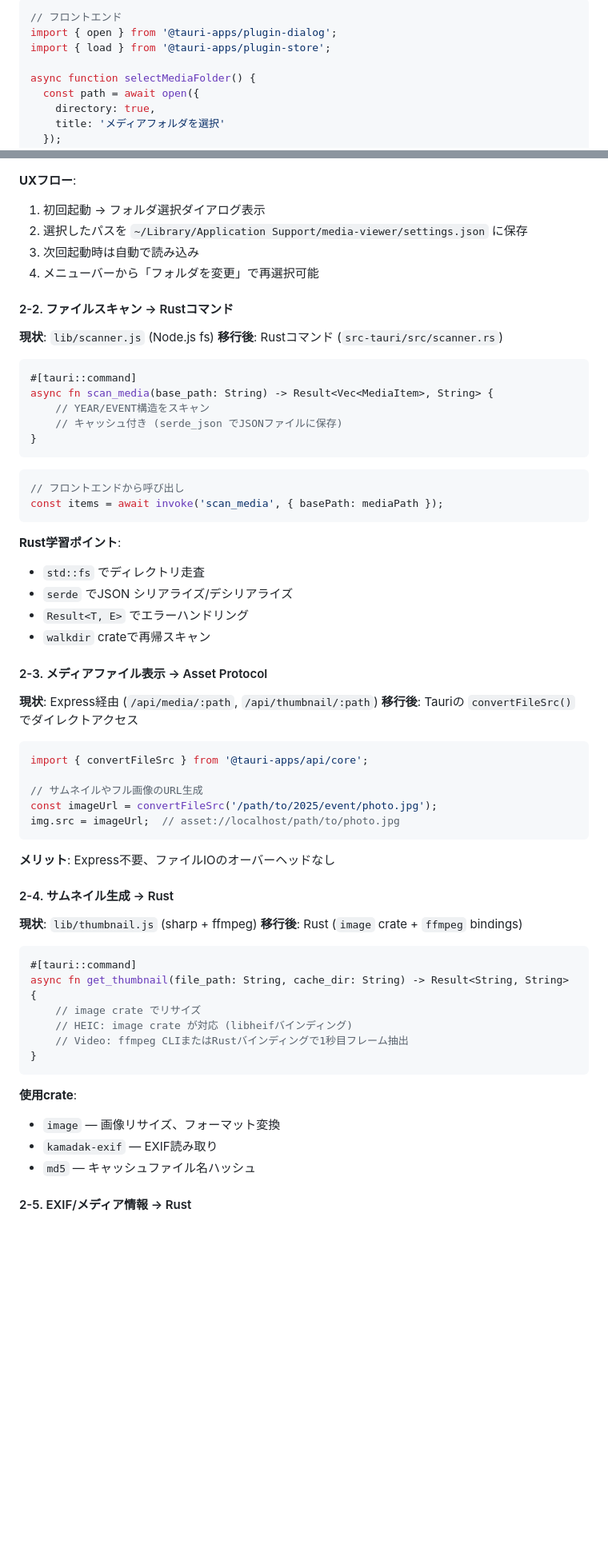
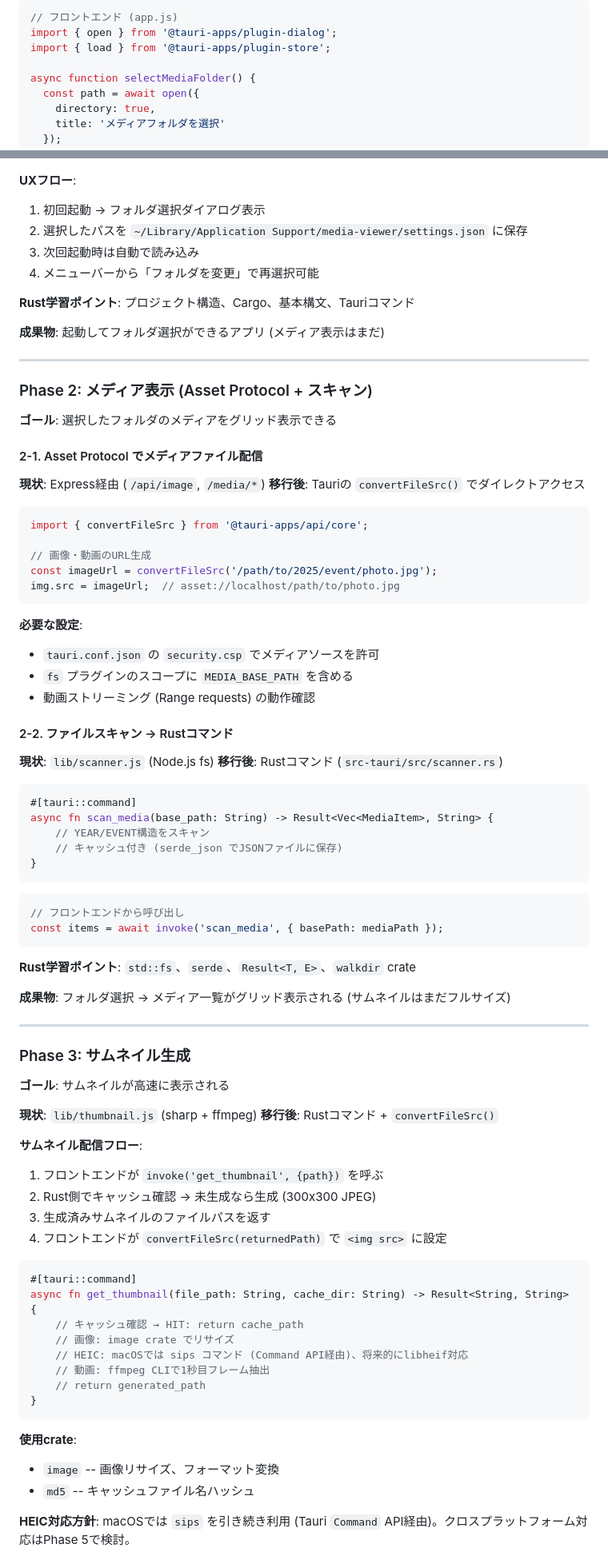
Before and after one commit to mczkzk/media-viewer, a Markdown page: docs/tauri-migration-plan.md, 2 parts joined by grey strips. Shown at 80% size. GitHub-like rendering; blank space fills up the shorter version.

````diff
--- a/docs/tauri-migration-plan.md
+++ b/docs/tauri-migration-plan.md
@@ -84,6 +84,6 @@ media-viewer-app/
 
 ```javascript
-// フロントエンド
+// フロントエンド (app.js)
 import { open } from '@tauri-apps/plugin-dialog';
 import { load } from '@tauri-apps/plugin-store';
 
@@ -106,6 +106,34 @@ async function selectMediaFolder() {
 3. 次回起動時は自動で読み込み
 4. メニューバーから「フォルダを変更」で再選択可能
 
+**Rust学習ポイント**: プロジェクト構造、Cargo、基本構文、Tauriコマンド
+
+**成果物**: 起動してフォルダ選択ができるアプリ (メディア表示はまだ)
+
+---
+
+### Phase 2: メディア表示 (Asset Protocol + スキャン)
+
+**ゴール**: 選択したフォルダのメディアをグリッド表示できる
+
+#### 2-1. Asset Protocol でメディアファイル配信
+
+**現状**: Express経由 (`/api/image`, `/media/*`)
+**移行後**: Tauriの `convertFileSrc()` でダイレクトアクセス
+
+```javascript
+import { convertFileSrc } from '@tauri-apps/api/core';
+
+// 画像・動画のURL生成
+const imageUrl = convertFileSrc('/path/to/2025/event/photo.jpg');
+img.src = imageUrl;  // asset://localhost/path/to/photo.jpg
+```
+
+**必要な設定**:
+- `tauri.conf.json` の `security.csp` でメディアソースを許可
+- `fs` プラグインのスコープに `MEDIA_BASE_PATH` を含める
+- 動画ストリーミング (Range requests) の動作確認
+
 #### 2-2. ファイルスキャン → Rustコマンド
 
 **現状**: `lib/scanner.js` (Node.js fs)
@@ -124,45 +152,39 @@ async fn scan_media(base_path: String) -> Result<Vec<MediaItem>, String> {
 const items = await invoke('scan_media', { basePath: mediaPath });
 ```
 
-**Rust学習ポイント**:
-- `std::fs` でディレクトリ走査
-- `serde` でJSON シリアライズ/デシリアライズ
-- `Result<T, E>` でエラーハンドリング
-- `walkdir` crateで再帰スキャン
+**Rust学習ポイント**: `std::fs`、`serde`、`Result<T, E>`、`walkdir` crate
 
-#### 2-3. メディアファイル表示 → Asset Protocol
+**成果物**: フォルダ選択 → メディア一覧がグリッド表示される (サムネイルはまだフルサイズ)
 
-**現状**: Express経由 (`/api/media/:path`, `/api/thumbnail/:path`)
-**移行後**: Tauriの `convertFileSrc()` でダイレクトアクセス
+---
 
-```javascript
-import { convertFileSrc } from '@tauri-apps/api/core';
+### Phase 3: サムネイル生成
 
-// サムネイルやフル画像のURL生成
-const imageUrl = convertFileSrc('/path/to/2025/event/photo.jpg');
-img.src = imageUrl;  // asset://localhost/path/to/photo.jpg
-```
-
-**メリット**: Express不要、ファイルIOのオーバーヘッドなし
-
-#### 2-4. サムネイル生成 → Rust
+**ゴール**: サムネイルが高速に表示される
 
 **現状**: `lib/thumbnail.js` (sharp + ffmpeg)
-**移行後**: Rust (`image` crate + `ffmpeg` bindings)
+**移行後**: Rustコマンド + `convertFileSrc()`
+
+**サムネイル配信フロー**:
+1. フロントエンドが `invoke('get_thumbnail', {path})` を呼ぶ
+2. Rust側でキャッシュ確認 → 未生成なら生成 (300x300 JPEG)
+3. 生成済みサムネイルのファイルパスを返す
+4. フロントエンドが `convertFileSrc(returnedPath)` で `<img src>` に設定
 
 ```rust
 #[tauri::command]
 async fn get_thumbnail(file_path: String, cache_dir: String) -> Result<String, String> {
-    // image crate でリサイズ
-    // HEIC: image crate が対応 (libheifバインディング)
-    // Video: ffmpeg CLIまたはRustバインディングで1秒目フレーム抽出
+    // キャッシュ確認 → HIT: return cache_path
+    // 画像: image crate でリサイズ
+    // HEIC: macOSでは sips コマンド (Command API経由)、将来的にlibheif対応
+    // 動画: ffmpeg CLIで1秒目フレーム抽出
+    // return generated_path
 }
 ```
 
 **使用crate**:
-- `image` — 画像リサイズ、フォーマット変換
-- `kamadak-exif` — EXIF読み取り
-- `md5` — キャッシュファイル名ハッシュ
+- `image` -- 画像リサイズ、フォーマット変換
+- `md5` -- キャッシュファイル名ハッシュ
 
-#### 2-5. EXIF/メディア情報 → Rust
+**HEIC対応方針**: macOSでは `sips` を引き続き利用 (Tauri `Command` API経由)。クロスプラットフォーム対応はPhase 5で検討。
 
````
Also changed, not shown: other parts of docs/tauri-migration-plan.md (+83 -55 lines).
